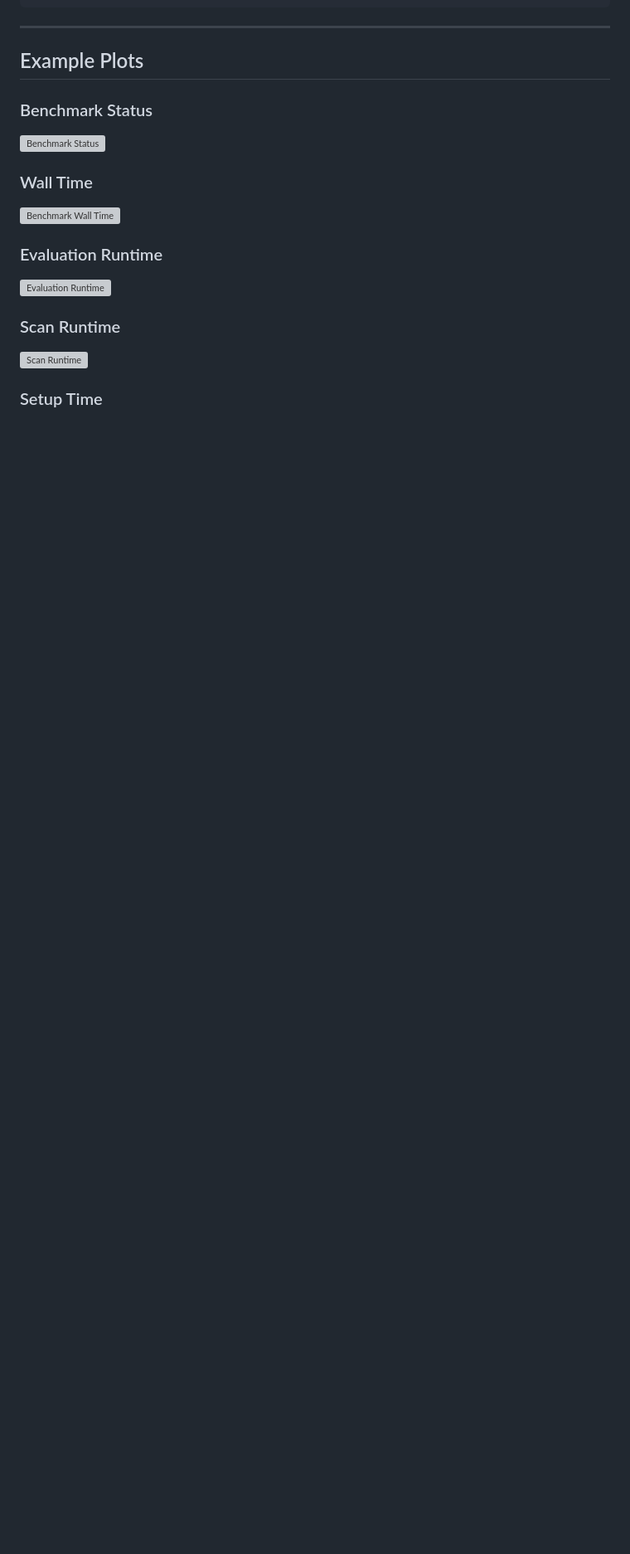
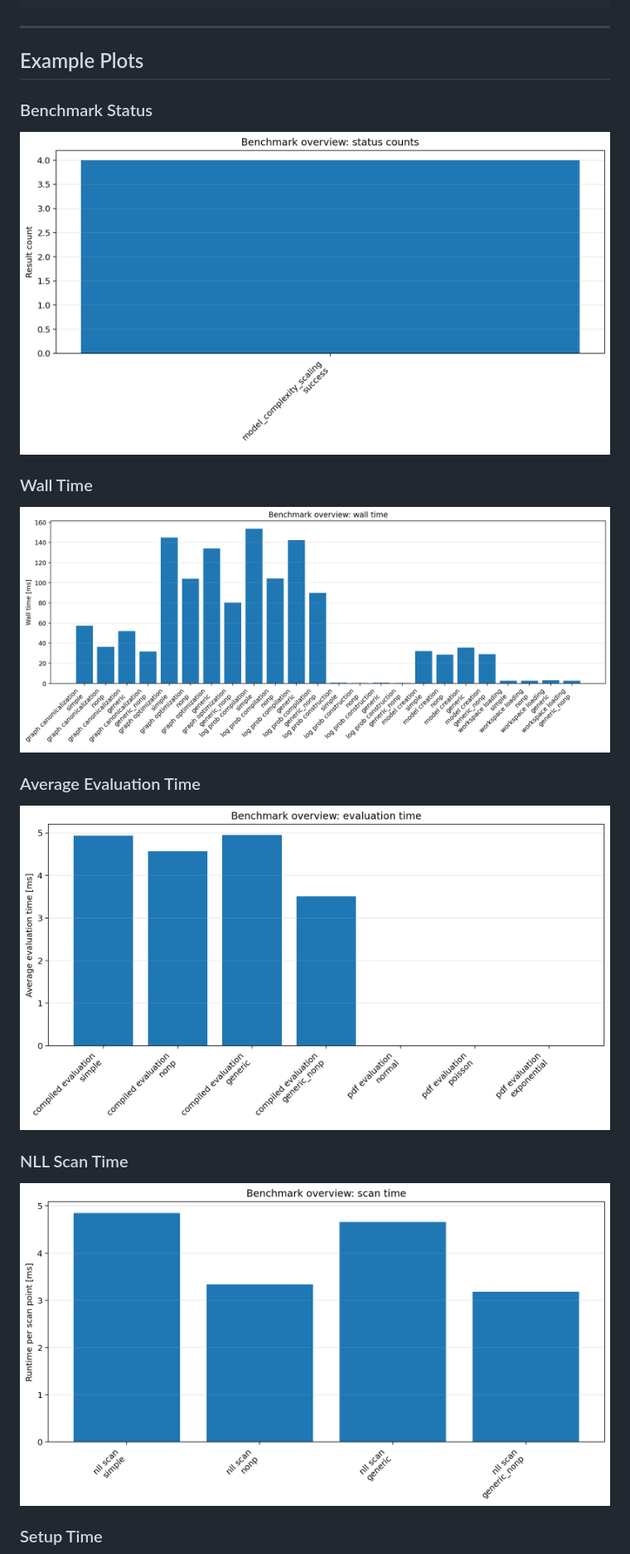
Before and after one commit to scipp-atlas/pyhs3-benchmarks, a Markdown page: README.md, the part around one of its changes. Shown at 83% size. Rendered like a GitHub page; blank space fills up the shorter version; grey boxes are pictures that could not be loaded.

```diff
--- a/README.md
+++ b/README.md
@@ -1539,19 +1527,19 @@ benchmark_stage_memory.png
 
 ### Benchmark Status
 
-![Benchmark Status](plots/benchmark_overview/benchmark_status.png)
+![Benchmark Overview Status](plots/benchmark_overview/benchmark_overview_status.png)
 
 ### Wall Time
 
-![Benchmark Wall Time](plots/benchmark_overview/benchmark_wall_time.png)
-
-### Evaluation Runtime
-
-![Evaluation Runtime](plots/benchmark_overview/benchmark_evaluation_time.png)
-
-### Scan Runtime
-
-![Scan Runtime](plots/benchmark_overview/benchmark_scan_time.png)
+![Benchmark Overview Wall Time](plots/benchmark_overview/benchmark_overview_wall_time.png)
+
+### Average Evaluation Time
+
+![Benchmark Overview Average Evaluation Time](plots/benchmark_overview/benchmark_overview_average_evaluation_time.png)
+
+### NLL Scan Time
+
+![Benchmark Overview Scan Time](plots/benchmark_overview/benchmark_overview_scan_time.png)
 
 ### Setup Time
 
```
Also changed, not shown: other parts of README.md (+67 -79 lines).
